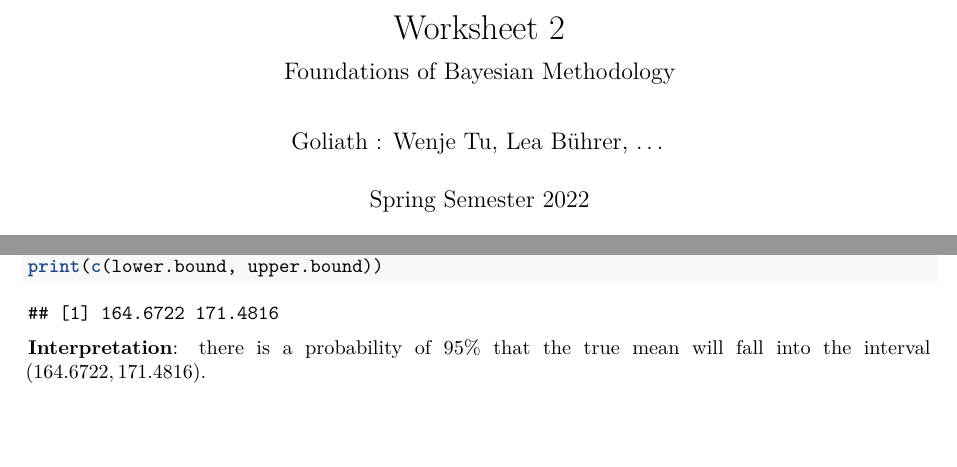
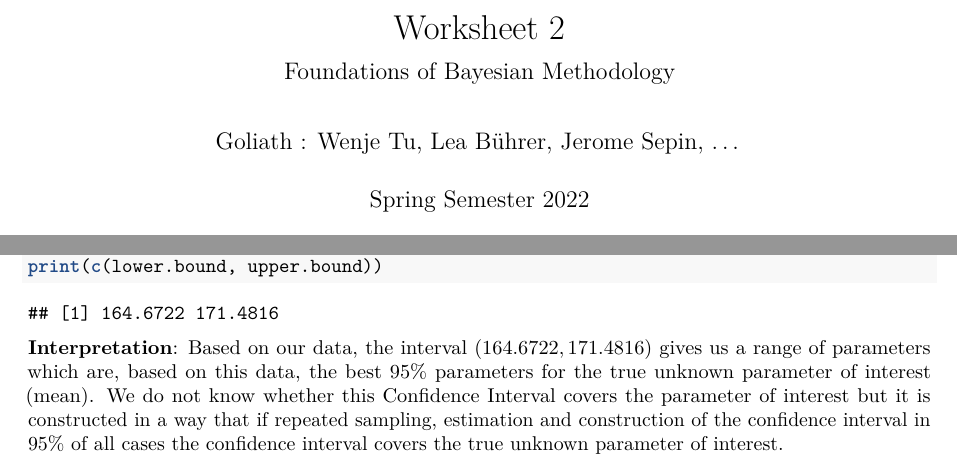
Before and after one commit to wenjie-tu/FBM, an R Markdown document (02WorkSheet/02worksheet-Goliath/02worksheet-Goliath.Rmd): two parts of pages 1 and 4 of 9, joined at a grey line, cut so that both start at the same text, the shorter picture padded with empty space. Rendered offline with R 4.5, knitr and Pandoc, then LaTeX, with nearby package versions.

Commit message:
Update 02worksheet-Goliath.Rmd
Changed CI description  4a)

````diff
--- a/02WorkSheet/02worksheet-Goliath/02worksheet-Goliath.Rmd
+++ b/02WorkSheet/02worksheet-Goliath/02worksheet-Goliath.Rmd
@@ -1,6 +1,6 @@
 ---
 title: "Worksheet 2"
-author: 'Goliath : Wenje Tu, Lea Bührer, ...'
+author: 'Goliath : Wenje Tu, Lea Bührer, Jerome Sepin, ...'
 date: "Spring Semester 2022"
 output: pdf_document
 # bibliography: biblio.bib
@@ -162,7 +162,7 @@ upper.bound <- sample.mean + t.score * sample.se
 print(c(lower.bound, upper.bound))
 ```
 
-**Interpretation**: there is a probability of 95% that the true mean will fall into the interval $(164.6722, 171.4816)$.
+**Interpretation**: Based on our data, the interval $(164.6722, 171.4816)$ gives us a range of parameters which are, based on this data, the best 95% parameters for the true unknown parameter of interest (mean). We do not know whether this Confidence Interval covers the parameter of interest but it is constructed in a way that if repeated sampling, estimation and construction of the confidence interval in 95\% of all cases the confidence interval covers the true unknown parameter of interest.
 
 #### 4(b)
 
````
